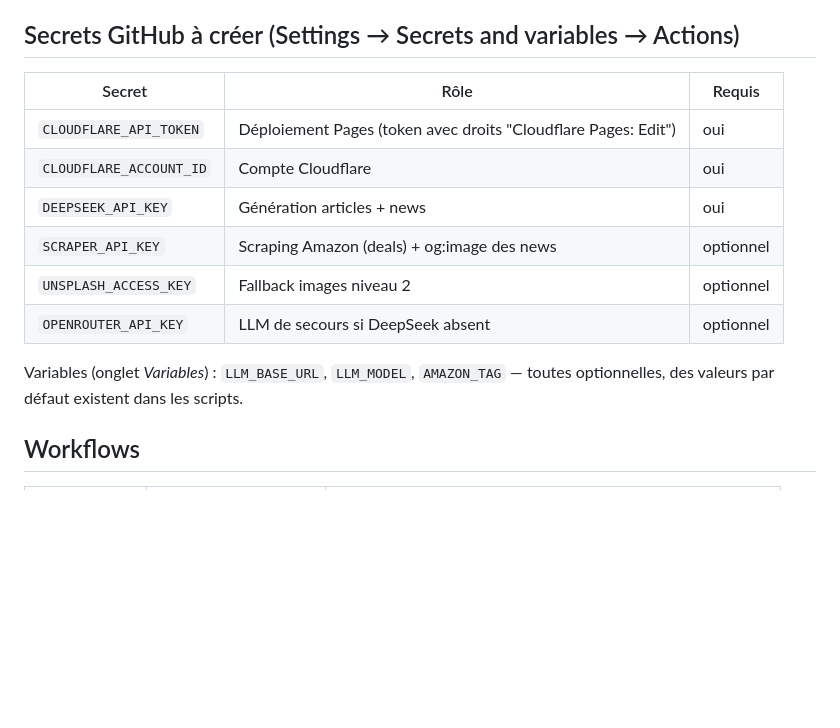
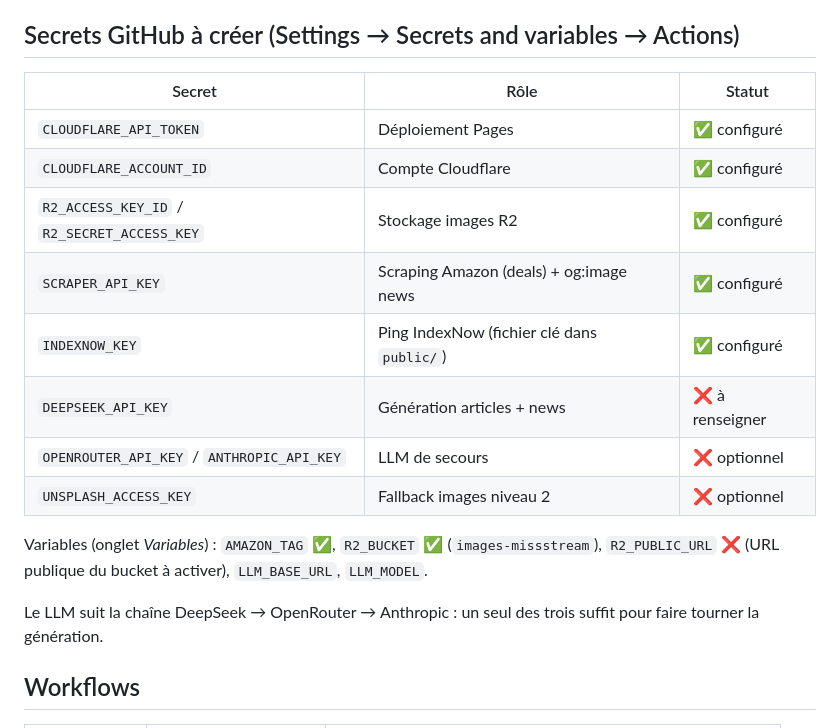
Before and after one commit to pgx47/missstream, a Markdown page: ARCHITECTURE.md, the part around the change. Rendered like a GitHub page; blank space fills up the shorter version.

Commit message:
docs: état réel des secrets

```diff
--- a/ARCHITECTURE.md
+++ b/ARCHITECTURE.md
@@ -10,16 +10,22 @@ Site de niche affilié Amazon, 100 % statique, contenu généré automatiquement
 
 ## Secrets GitHub à créer (Settings → Secrets and variables → Actions)
 
-| Secret | Rôle | Requis |
+| Secret | Rôle | Statut |
 |---|---|---|
-| `CLOUDFLARE_API_TOKEN` | Déploiement Pages (token avec droits "Cloudflare Pages: Edit") | oui |
-| `CLOUDFLARE_ACCOUNT_ID` | Compte Cloudflare | oui |
-| `DEEPSEEK_API_KEY` | Génération articles + news | oui |
-| `SCRAPER_API_KEY` | Scraping Amazon (deals) + og:image des news | optionnel |
-| `UNSPLASH_ACCESS_KEY` | Fallback images niveau 2 | optionnel |
-| `OPENROUTER_API_KEY` | LLM de secours si DeepSeek absent | optionnel |
+| `CLOUDFLARE_API_TOKEN` | Déploiement Pages | ✅ configuré |
+| `CLOUDFLARE_ACCOUNT_ID` | Compte Cloudflare | ✅ configuré |
+| `R2_ACCESS_KEY_ID` / `R2_SECRET_ACCESS_KEY` | Stockage images R2 | ✅ configuré |
+| `SCRAPER_API_KEY` | Scraping Amazon (deals) + og:image news | ✅ configuré |
+| `INDEXNOW_KEY` | Ping IndexNow (fichier clé dans `public/`) | ✅ configuré |
+| `DEEPSEEK_API_KEY` | Génération articles + news | ❌ à renseigner |
+| `OPENROUTER_API_KEY` / `ANTHROPIC_API_KEY` | LLM de secours | ❌ optionnel |
+| `UNSPLASH_ACCESS_KEY` | Fallback images niveau 2 | ❌ optionnel |
 
-Variables (onglet *Variables*) : `LLM_BASE_URL`, `LLM_MODEL`, `AMAZON_TAG` — toutes optionnelles, des valeurs par défaut existent dans les scripts.
+Variables (onglet *Variables*) : `AMAZON_TAG` ✅, `R2_BUCKET` ✅ (`images-missstream`),
+`R2_PUBLIC_URL` ❌ (URL publique du bucket à activer), `LLM_BASE_URL`, `LLM_MODEL`.
+
+Le LLM suit la chaîne DeepSeek → OpenRouter → Anthropic : un seul des trois
+suffit pour faire tourner la génération.
 
 ## Workflows
 
```
